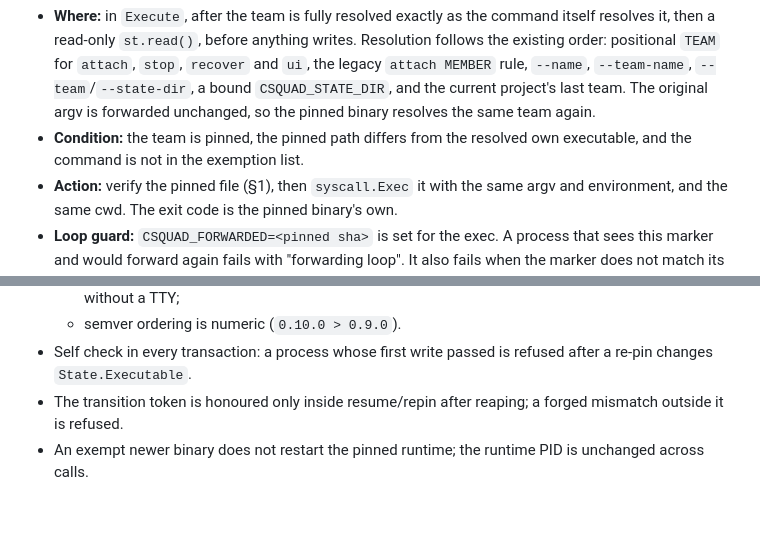
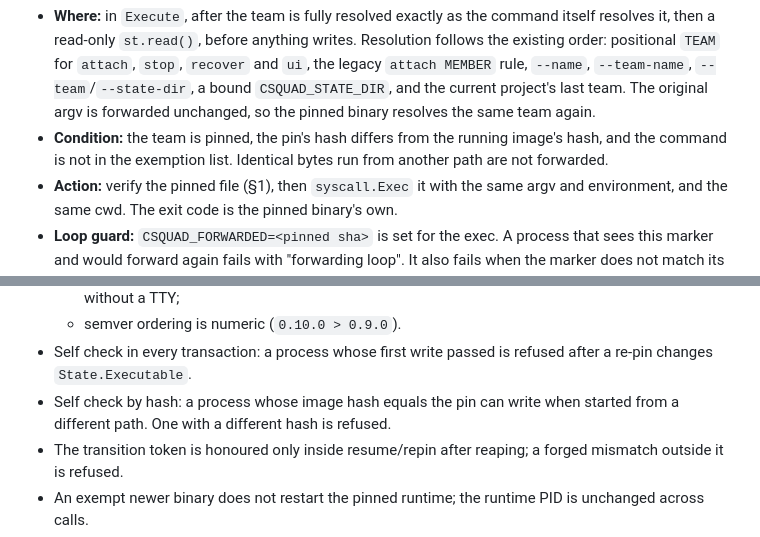
Before and after one commit to ShunL12324/c-squad, a Markdown page: docs/design/update.md, 2 parts joined by grey strips. Drawn GitHub-style; blank space fills up the shorter version.

```diff
--- a/docs/design/update.md
+++ b/docs/design/update.md
@@ -208,8 +224,9 @@ forwards these:
   `--name`, `--team-name`, `--team`/`--state-dir`, a bound
   `CSQUAD_STATE_DIR`, and the current project's last team. The original argv
   is forwarded unchanged, so the pinned binary resolves the same team again.
-- **Condition:** the team is pinned, the pinned path differs from the resolved
-  own executable, and the command is not in the exemption list.
+- **Condition:** the team is pinned, the pin's hash differs from the running
+  image's hash, and the command is not in the exemption list. Identical bytes
+  run from another path are not forwarded.
 - **Action:** verify the pinned file (§1), then `syscall.Exec` it with the
   same argv and environment, and the same cwd. The exit code is the pinned
   binary's own.
@@ -466,6 +483,8 @@ Re-pin, downgrade and runtime:
   - semver ordering is numeric (`0.10.0 > 0.9.0`).
 - Self check in every transaction: a process whose first write passed is
   refused after a re-pin changes `State.Executable`.
+- Self check by hash: a process whose image hash equals the pin can write when
+  started from a different path. One with a different hash is refused.
 - The transition token is honoured only inside resume/repin after reaping; a
   forged mismatch outside it is refused.
 - An exempt newer binary does not restart the pinned runtime; the runtime PID
```
Also changed, not shown: other parts of docs/design/update.md (+29 -13 lines).
